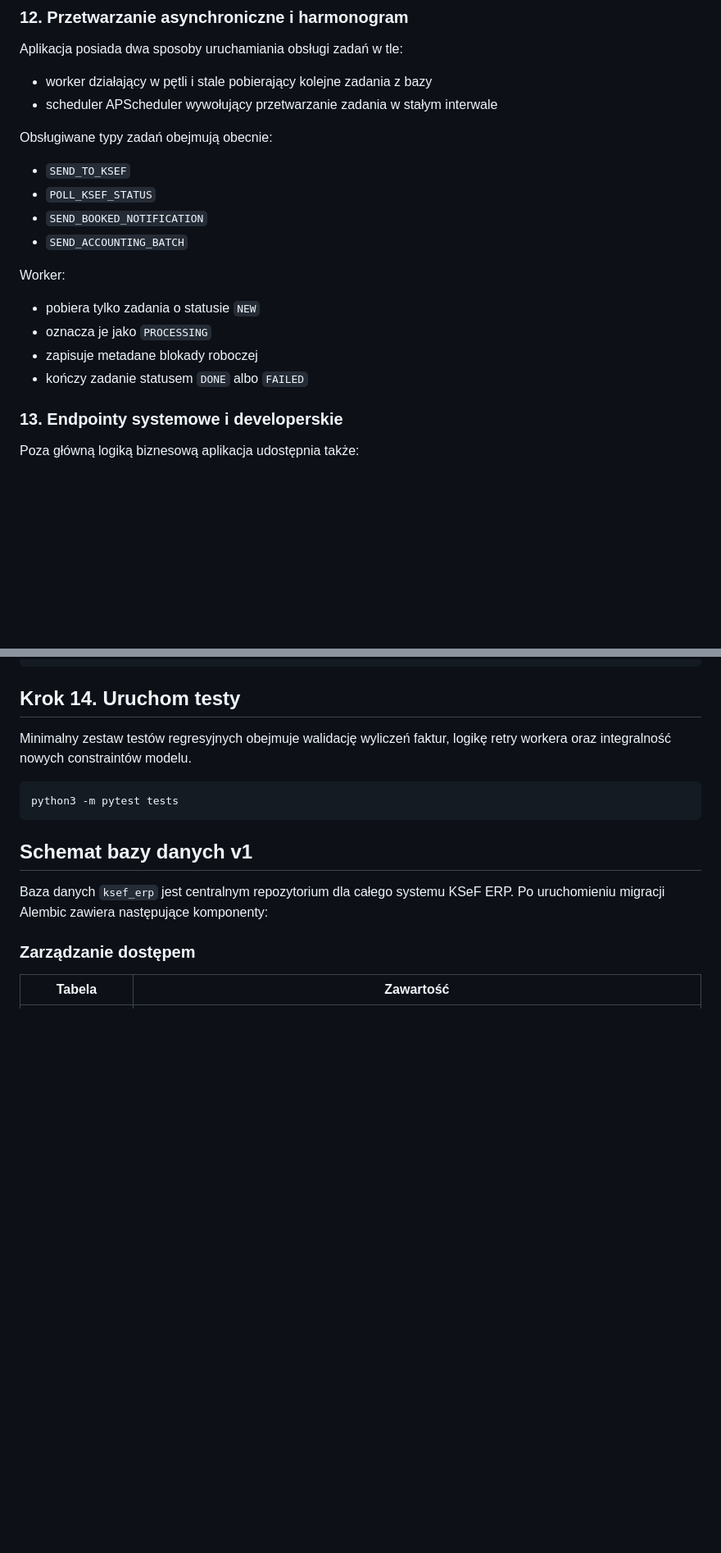
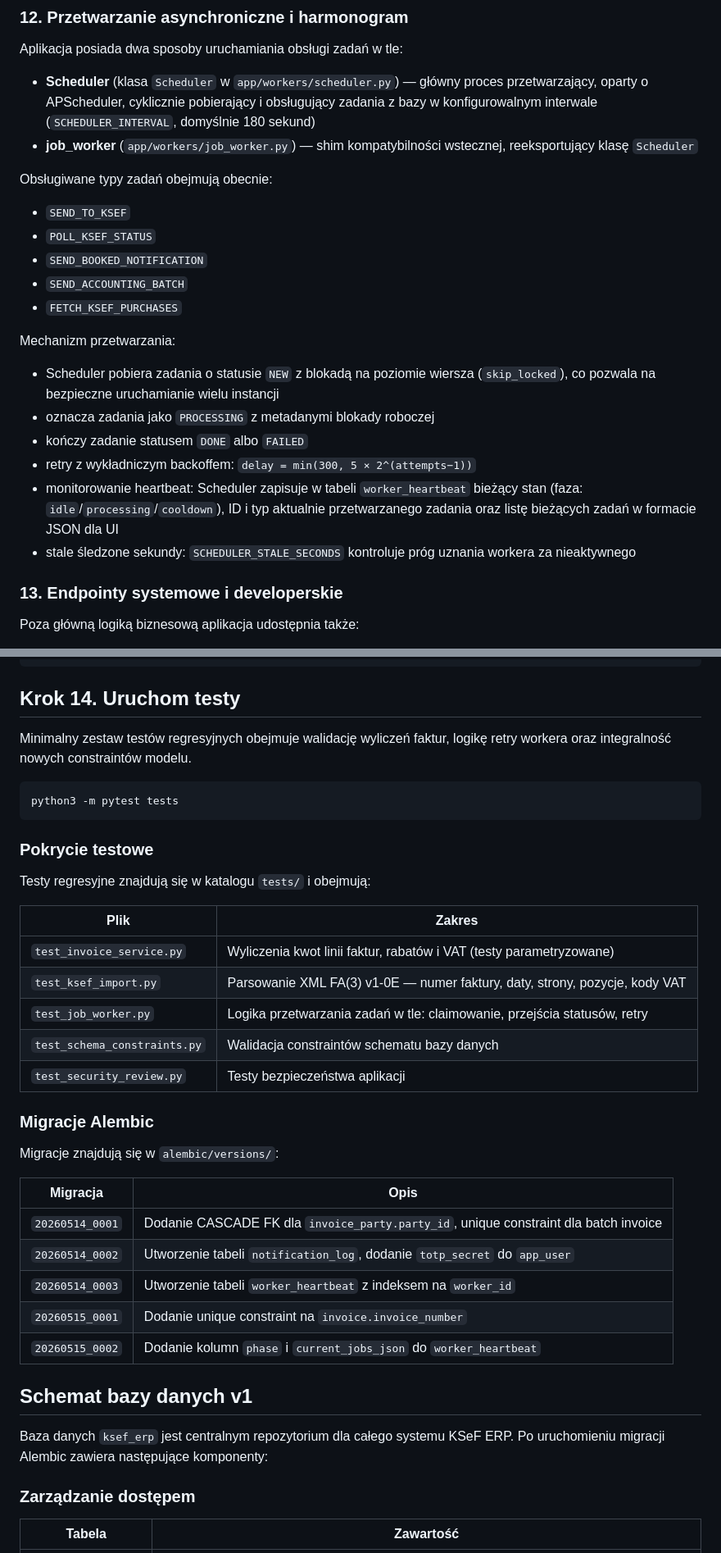
Before and after one commit to motowilk/wlasny-lepszy-ksef, a Markdown page: README.md, 2 parts joined by grey strips. Shown at 82% size. Drawn GitHub-style; blank space fills up the shorter version.

Commit message:
feat: updating README.md

````diff
--- a/README.md
+++ b/README.md
@@ -236,8 +255,8 @@ To pozwala analizować historię dokumentu zarówno z perspektywy biznesowej, ja
 
 Aplikacja posiada dwa sposoby uruchamiania obsługi zadań w tle:
 
-- worker działający w pętli i stale pobierający kolejne zadania z bazy
-- scheduler APScheduler wywołujący przetwarzanie zadania w stałym interwale
+- **Scheduler** (klasa `Scheduler` w `app/workers/scheduler.py`) — główny proces przetwarzający, oparty o APScheduler, cyklicznie pobierający i obsługujący zadania z bazy w konfigurowalnym interwale (`SCHEDULER_INTERVAL`, domyślnie 180 sekund)
+- **job_worker** (`app/workers/job_worker.py`) — shim kompatybilności wstecznej, reeksportujący klasę `Scheduler`
 
 Obsługiwane typy zadań obejmują obecnie:
 
@@ -245,13 +264,16 @@ Obsługiwane typy zadań obejmują obecnie:
 - `POLL_KSEF_STATUS`
 - `SEND_BOOKED_NOTIFICATION`
 - `SEND_ACCOUNTING_BATCH`
+- `FETCH_KSEF_PURCHASES`
 
-Worker:
+Mechanizm przetwarzania:
 
-- pobiera tylko zadania o statusie `NEW`
-- oznacza je jako `PROCESSING`
-- zapisuje metadane blokady roboczej
+- Scheduler pobiera zadania o statusie `NEW` z blokadą na poziomie wiersza (`skip_locked`), co pozwala na bezpieczne uruchamianie wielu instancji
+- oznacza zadania jako `PROCESSING` z metadanymi blokady roboczej
 - kończy zadanie statusem `DONE` albo `FAILED`
+- retry z wykładniczym backoffem: `delay = min(300, 5 × 2^(attempts−1))`
+- monitorowanie heartbeat: Scheduler zapisuje w tabeli `worker_heartbeat` bieżący stan (faza: `idle`/`processing`/`cooldown`), ID i typ aktualnie przetwarzanego zadania oraz listę bieżących zadań w formacie JSON dla UI
+- stale śledzone sekundy: `SCHEDULER_STALE_SECONDS` kontroluje próg uznania workera za nieaktywnego
 
 ### 13. Endpointy systemowe i developerskie
 
@@ -982,6 +1021,30 @@ Minimalny zestaw testów regresyjnych obejmuje walidację wyliczeń faktur, logi
 python3 -m pytest tests
 ```
 
+### Pokrycie testowe
+
+Testy regresyjne znajdują się w katalogu `tests/` i obejmują:
+
+| Plik | Zakres |
+| --- | --- |
+| `test_invoice_service.py` | Wyliczenia kwot linii faktur, rabatów i VAT (testy parametryzowane) |
+| `test_ksef_import.py` | Parsowanie XML FA(3) v1-0E — numer faktury, daty, strony, pozycje, kody VAT |
+| `test_job_worker.py` | Logika przetwarzania zadań w tle: claimowanie, przejścia statusów, retry |
+| `test_schema_constraints.py` | Walidacja constraintów schematu bazy danych |
+| `test_security_review.py` | Testy bezpieczeństwa aplikacji |
+
+### Migracje Alembic
+
+Migracje znajdują się w `alembic/versions/`:
+
+| Migracja | Opis |
+| --- | --- |
+| `20260514_0001` | Dodanie CASCADE FK dla `invoice_party.party_id`, unique constraint dla batch invoice |
+| `20260514_0002` | Utworzenie tabeli `notification_log`, dodanie `totp_secret` do `app_user` |
+| `20260514_0003` | Utworzenie tabeli `worker_heartbeat` z indeksem na `worker_id` |
+| `20260515_0001` | Dodanie unique constraint na `invoice.invoice_number` |
+| `20260515_0002` | Dodanie kolumn `phase` i `current_jobs_json` do `worker_heartbeat` |
+
 ## Schemat bazy danych v1
 
 Baza danych `ksef_erp` jest centralnym repozytorium dla całego systemu KSeF ERP. Po uruchomieniu migracji Alembic zawiera następujące komponenty:
````
Also changed, not shown: other parts of README.md (+48 -4 lines).
